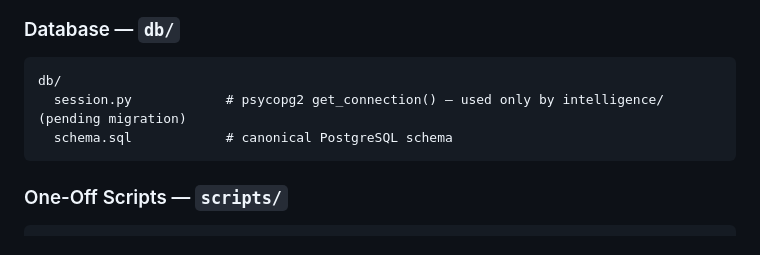
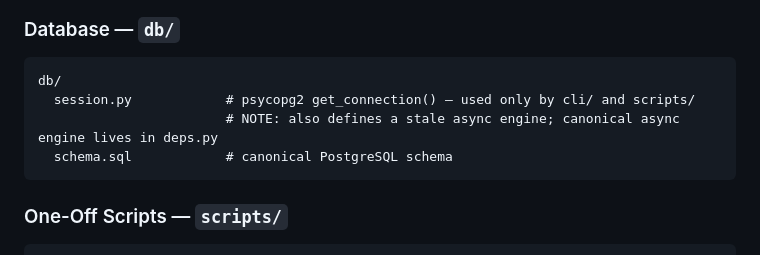
Before and after one commit to Stupy18/Quantified-Strides, a Markdown page: CLAUDE.md, the part around one of its changes. Rendered like a GitHub page.

````diff
--- a/CLAUDE.md
+++ b/CLAUDE.md
@@ -136,7 +137,8 @@ cli/
 
 ```
 db/
-  session.py            # psycopg2 get_connection() — used only by intelligence/ (pending migration)
+  session.py            # psycopg2 get_connection() — used only by cli/ and scripts/
+                        # NOTE: also defines a stale async engine; canonical async engine lives in deps.py
   schema.sql            # canonical PostgreSQL schema
 ```
 
````
Also changed, not shown: other parts of CLAUDE.md (+30 -26 lines).
